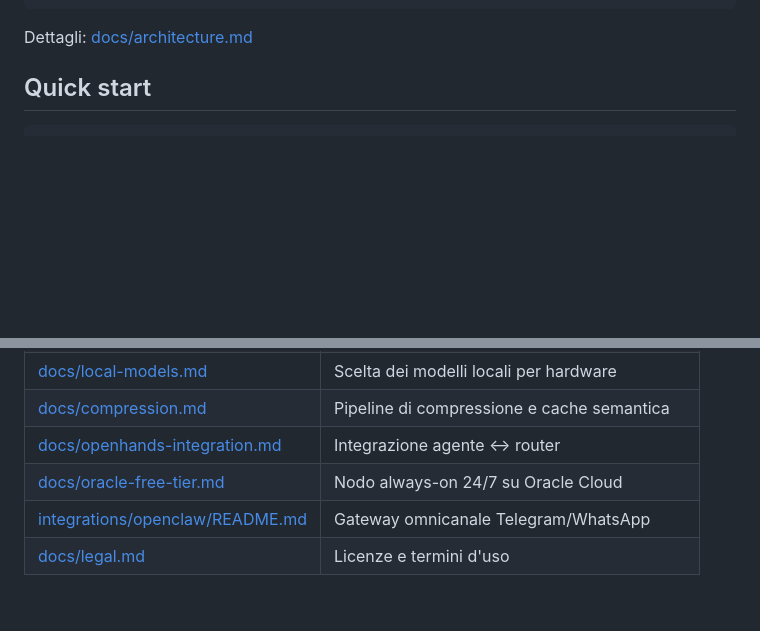
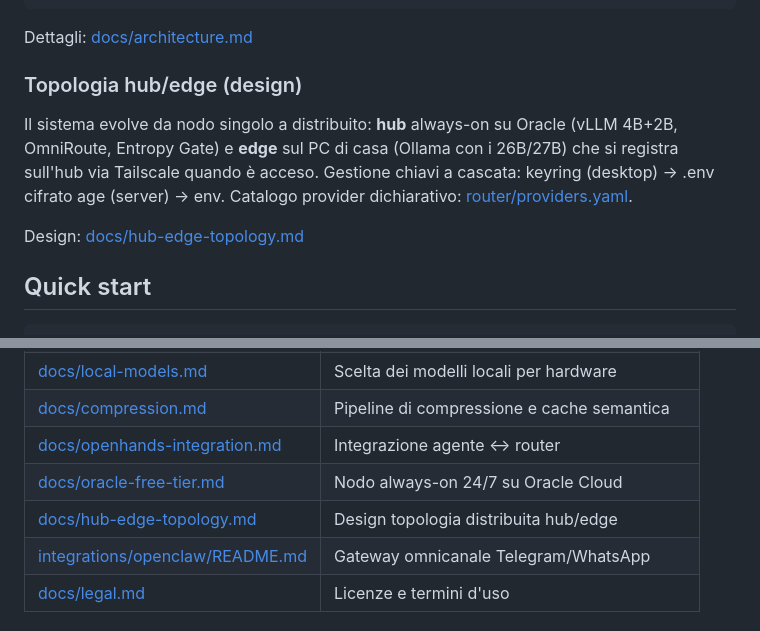
Before and after one commit to bitfarmy/tramamind, a Markdown page: README.md, 2 parts joined by grey strips. Drawn GitHub-style; blank space fills up the shorter version.

Commit message:
docs: README con topologia hub/edge e providers.yaml

````diff
--- a/README.md
+++ b/README.md
@@ -38,6 +38,16 @@ Claude Pro si usa solo in modo diretto, mai proxyato.
 ```
 
 Dettagli: [docs/architecture.md](docs/architecture.md)
+
+### Topologia hub/edge (design)
+
+Il sistema evolve da nodo singolo a distribuito: **hub** always-on su Oracle
+(vLLM 4B+2B, OmniRoute, Entropy Gate) e **edge** sul PC di casa (Ollama con
+i 26B/27B) che si registra sull'hub via Tailscale quando è acceso. Gestione
+chiavi a cascata: keyring (desktop) → .env cifrato age (server) → env.
+Catalogo provider dichiarativo: [router/providers.yaml](router/providers.yaml).
+
+Design: [docs/hub-edge-topology.md](docs/hub-edge-topology.md)
 
 ## Quick start
 
@@ -143,6 +153,7 @@ solo su Claude Code CLI diretto (regola 4).
 | [docs/compression.md](docs/compression.md) | Pipeline di compressione e cache semantica |
 | [docs/openhands-integration.md](docs/openhands-integration.md) | Integrazione agente ↔ router |
 | [docs/oracle-free-tier.md](docs/oracle-free-tier.md) | Nodo always-on 24/7 su Oracle Cloud |
+| [docs/hub-edge-topology.md](docs/hub-edge-topology.md) | Design topologia distribuita hub/edge |
 | [integrations/openclaw/README.md](integrations/openclaw/README.md) | Gateway omnicanale Telegram/WhatsApp |
 | [docs/legal.md](docs/legal.md) | Licenze e termini d'uso |
 
````
